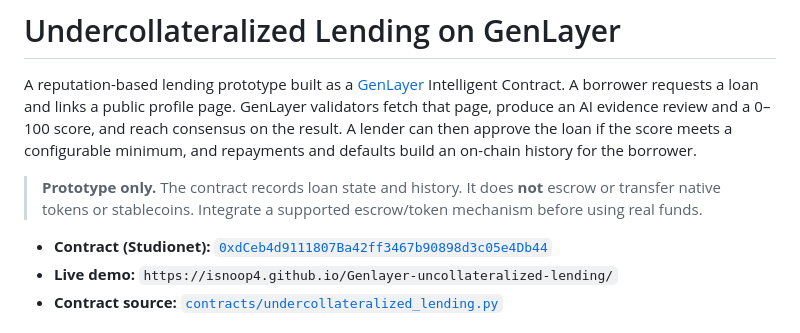
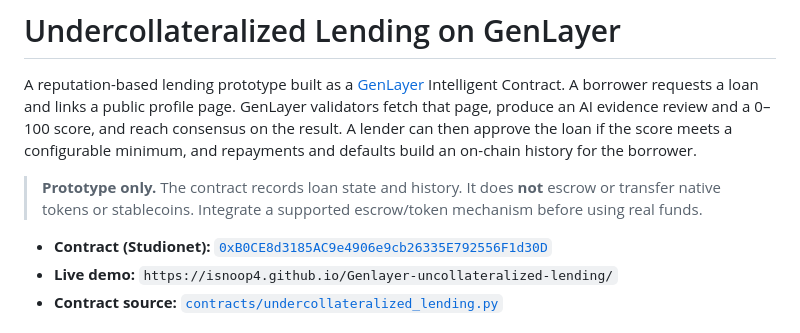
Before and after one commit to isnoop4/Genlayer-uncollateralized-lending, a Markdown page: README.md, the part around the change. Rendered like a GitHub page.

```diff
--- a/README.md
+++ b/README.md
@@ -4,7 +4,7 @@ A reputation-based lending prototype built as a [GenLayer](https://www.genlayer.
 
 > **Prototype only.** The contract records loan state and history. It does **not** escrow or transfer native tokens or stablecoins. Integrate a supported escrow/token mechanism before using real funds.
 
-- **Contract (Studionet):** [`0xdCeb4d9111807Ba42ff3467b90898d3c05e4Db44`](https://explorer-studio.genlayer.com/address/0xdCeb4d9111807Ba42ff3467b90898d3c05e4Db44)
+- **Contract (Studionet):** [`0xB0CE8d3185AC9e4906e9cb26335E792556F1d30D`](https://explorer-studio.genlayer.com/address/0xB0CE8d3185AC9e4906e9cb26335E792556F1d30D)
 - **Live demo:** `https://isnoop4.github.io/Genlayer-uncollateralized-lending/`
 - **Contract source:** [`contracts/undercollateralized_lending.py`](contracts/undercollateralized_lending.py)
 
```
